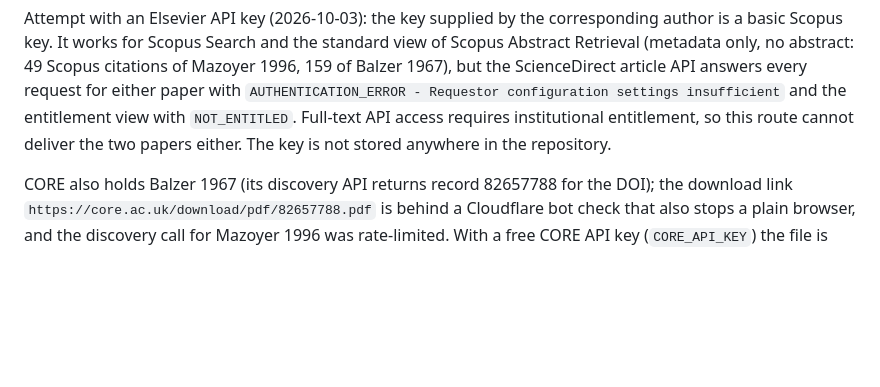
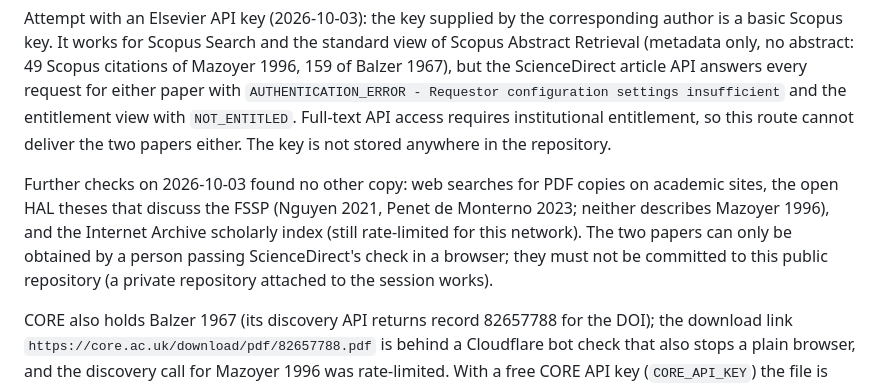
Before and after one commit to giamkiakeng/proj1, a Markdown page: fssp5/paper/related_work_review.md, the part around the change. Rendered like a GitHub page; blank space fills up the shorter version.

Commit message:
Related-work review: final retrieval attempts for the two missing papers
Co-Authored-By: Claude Opus 5.5 <noreply@anthropic.com>
Claude-Session: https://claude.ai/code/session_01Fzbr6KXixDS4moLXGGMjPM

```diff
--- a/fssp5/paper/related_work_review.md
+++ b/fssp5/paper/related_work_review.md
@@ -189,6 +189,13 @@ ScienceDirect article API answers every request for either paper with
 with `NOT_ENTITLED`. Full-text API access requires institutional entitlement, so this route cannot
 deliver the two papers either. The key is not stored anywhere in the repository.
 
+Further checks on 2026-10-03 found no other copy: web searches for PDF copies on academic
+sites, the open HAL theses that discuss the FSSP (Nguyen 2021, Penet de Monterno 2023; neither
+describes Mazoyer 1996), and the Internet Archive scholarly index (still rate-limited for this
+network). The two papers can only be obtained by a person passing ScienceDirect's check in a
+browser; they must not be committed to this public repository (a private repository attached to
+the session works).
+
 CORE also holds Balzer 1967 (its discovery API returns record 82657788 for the DOI); the
 download link `https://core.ac.uk/download/pdf/82657788.pdf` is behind a Cloudflare bot check that
 also stops a plain browser, and the discovery call for Mazoyer 1996 was rate-limited. With a free
```
